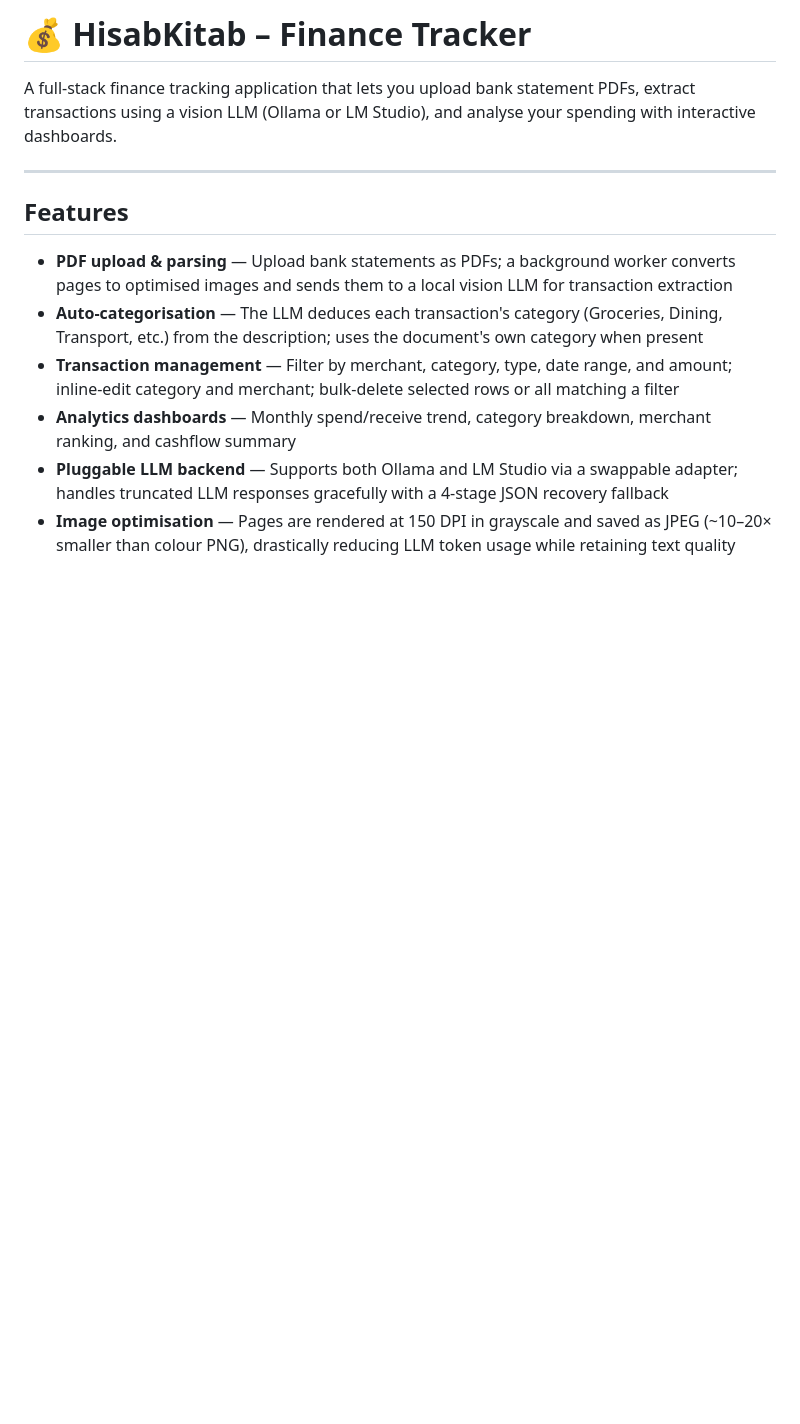
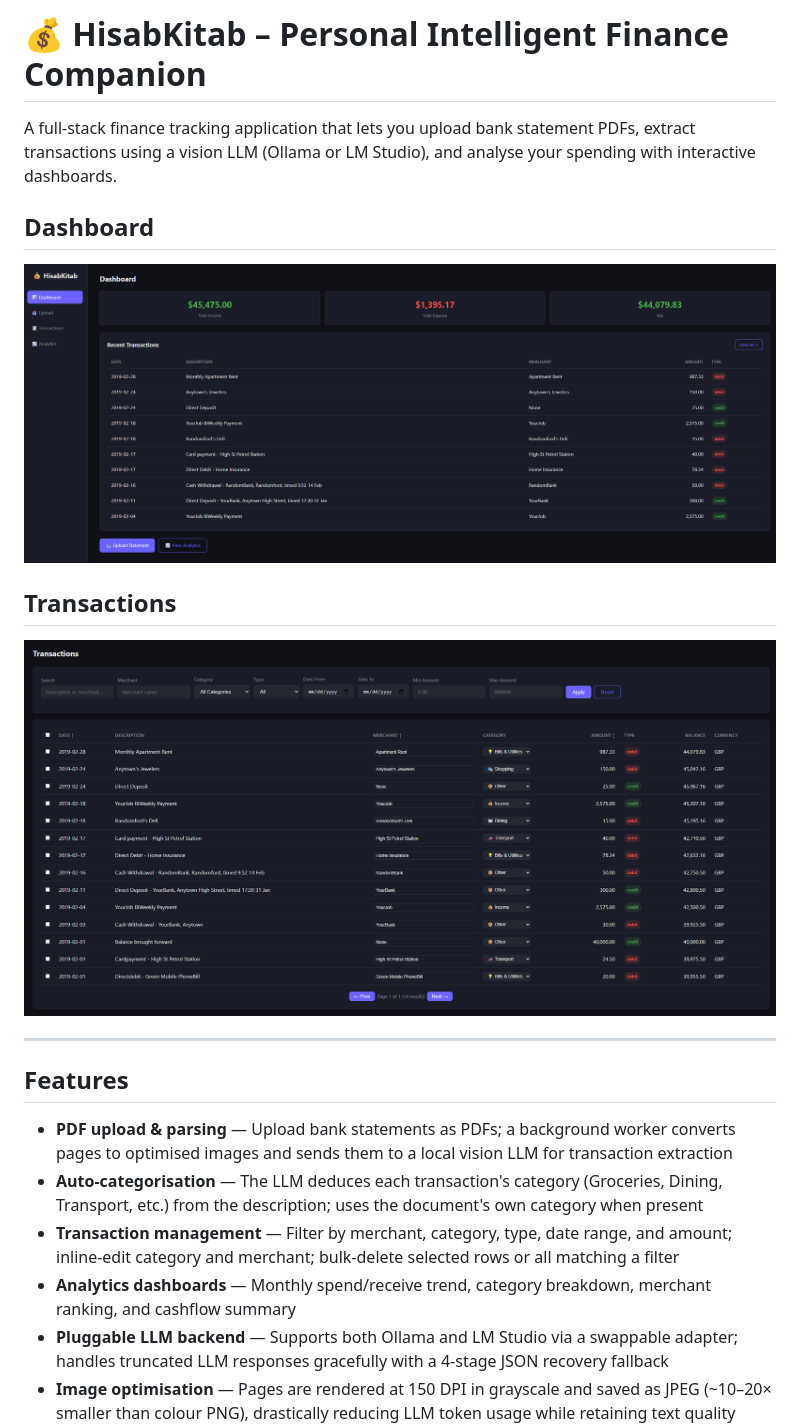
Before and after one commit to itsdarshan/HisabKitab, a Markdown page: README.md, the part around the change. Rendered like a GitHub page; pictures changed too: images/ss2.png (added), images/ss4.png (added); blank space fills up the shorter version.

```diff
--- a/README.md
+++ b/README.md
@@ -1,6 +1,13 @@
-# 💰 HisabKitab – Finance Tracker
+# 💰 HisabKitab – Personal Intelligent Finance Companion
 
 A full-stack finance tracking application that lets you upload bank statement PDFs, extract transactions using a vision LLM (Ollama or LM Studio), and analyse your spending with interactive dashboards.
+
+
+## Dashboard
+![image1](images/ss4.png)
+
+## Transactions
+![image1](images/ss2.png)
 
 ---
 
```
Also changed, not shown: images/ss1.png (added), images/ss3.png (added).
